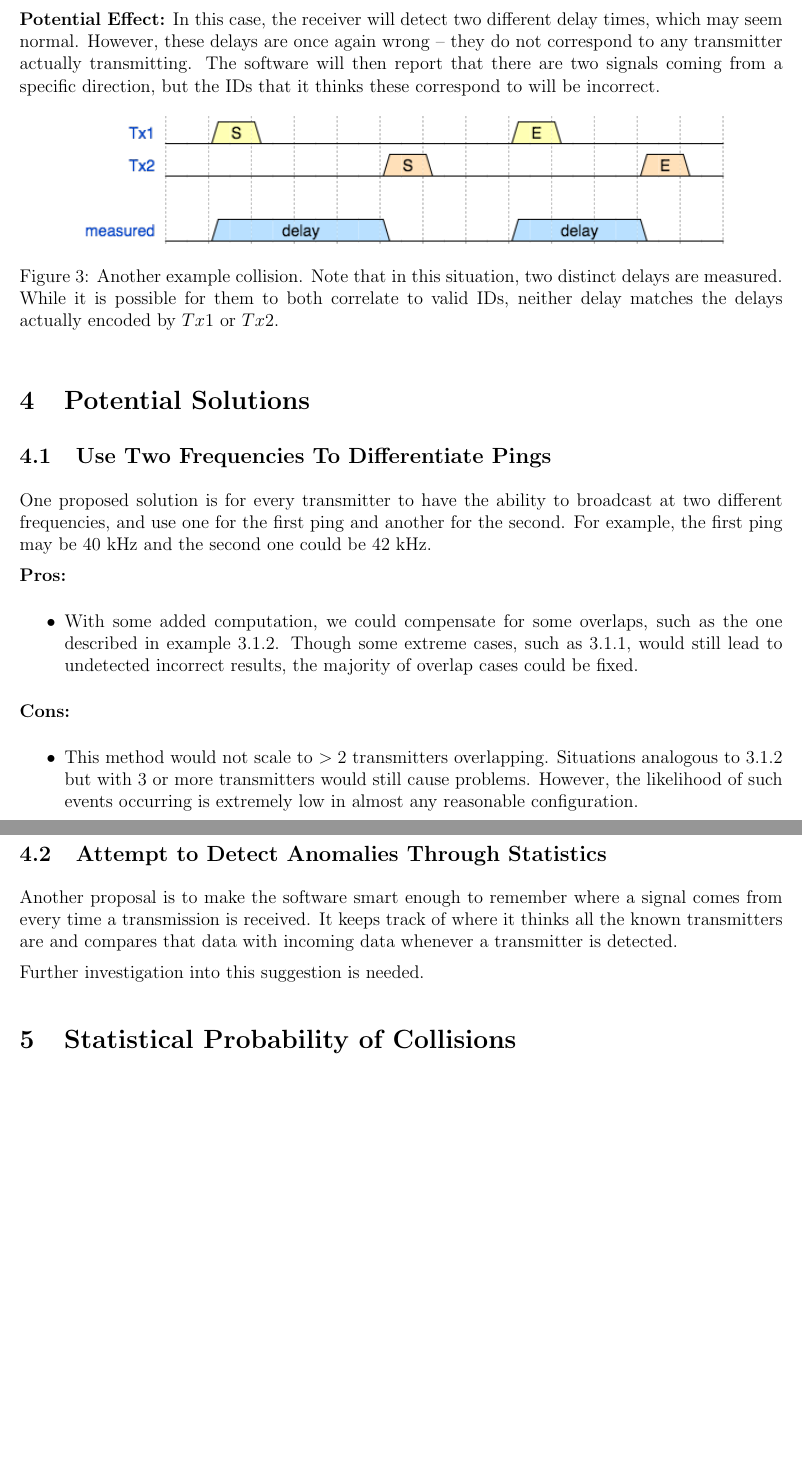
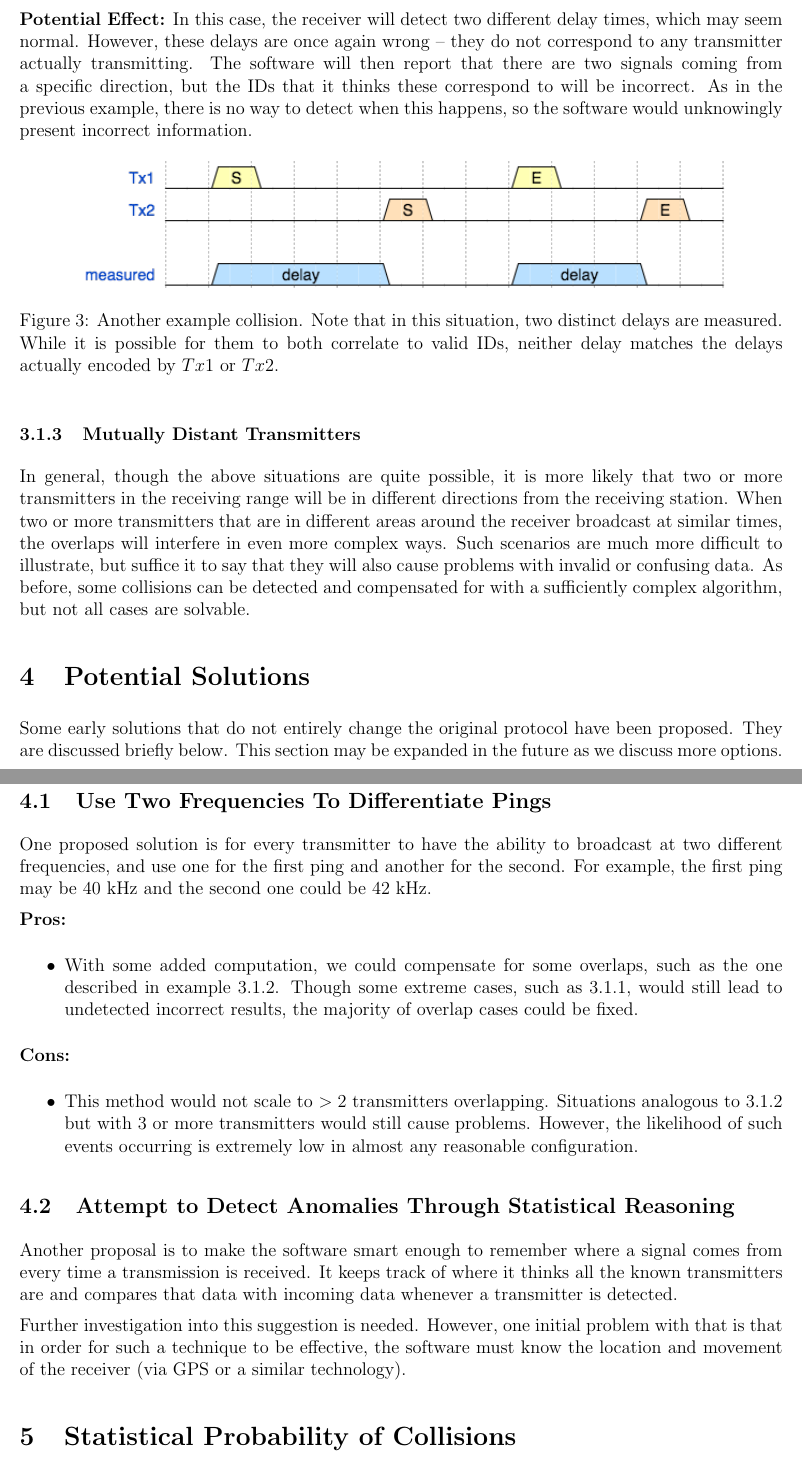
Before and after one commit to cabeese/crab-tracker, a LaTeX document (doc/rfc1/RFC1.tex): two parts of pages 4 and 5 of 5, joined at a grey line, cut so that both start at the same text, the shorter picture padded with empty space. Compiled offline with pdfLaTeX.

Commit message:
Expands on sections 3 and 4

```diff
--- a/doc/rfc1/RFC1.tex
+++ b/doc/rfc1/RFC1.tex
@@ -159,6 +159,8 @@ correspond to any transmitter actually transmitting.
 The software will then report that there are two signals coming from a
 specific direction, but the IDs that it thinks these correspond to will
 be incorrect.
+As in the previous example, there is no way to detect when this happens, so the
+software would unknowingly present incorrect information.
 
 \begin{figure}[h]
 	\centering
@@ -170,7 +172,24 @@ be incorrect.
 		actually encoded by $Tx1$ or $Tx2$.}
 \end{figure}
 
+\subsubsection{Mutually Distant Transmitters}
+
+In general, though the above situations are quite possible, it is more likely
+that two or more transmitters in the receiving range will be in different
+directions from the receiving station.
+When two or more transmitters that are in different areas around the receiver
+broadcast at similar times, the overlaps will interfere in even more complex
+ways.
+Such scenarios are much more difficult to illustrate, but suffice it to say
+that they will also cause problems with invalid or confusing data.
+As before, some collisions can be detected and compensated for with a
+sufficiently complex algorithm, but not all cases are solvable.
+
 \section{Potential Solutions}
+
+Some early solutions that do not entirely change the original protocol have
+been proposed. They are discussed briefly below. This section may be expanded
+in the future as we discuss more options.
 
 \subsection{Use Two Frequencies To Differentiate Pings}
 
@@ -196,7 +215,7 @@ be 42 kHz.
 		almost any reasonable configuration.
 \end{itemize}
 
-\subsection{Attempt to Detect Anomalies Through Statistics}
+\subsection{Attempt to Detect Anomalies Through Statistical Reasoning}
 
 Another proposal is to make the software smart enough to remember where a
 signal comes from every time a transmission is received. It keeps track of
@@ -204,6 +223,9 @@ where it thinks all the known transmitters are and compares that data with
 incoming data whenever a transmitter is detected.
 
 Further investigation into this suggestion is needed.
+However, one initial problem with that is that in order for such a technique
+to be effective, the software must know the location and movement of the
+receiver (via GPS or a similar technology).
 
 \section{Statistical Probability of Collisions}
 
```
Also changed, not shown: doc/rfc1/RFC1.pdf.
